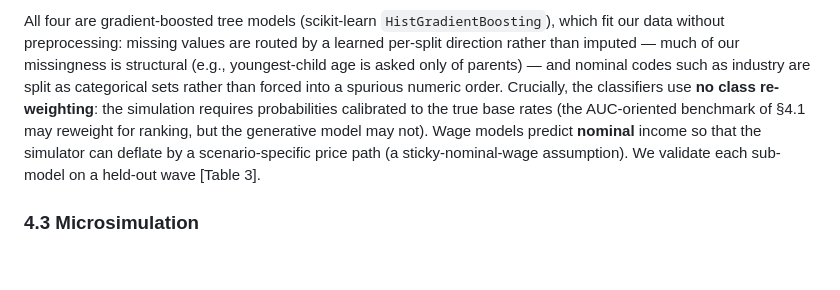
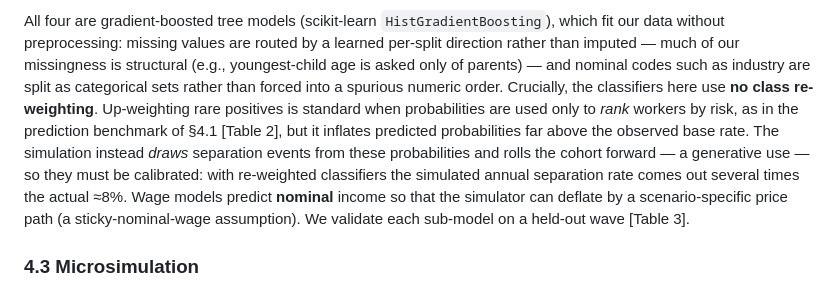
Before and after one commit to dsk-yshkw/employee-attrition, a Markdown page: paper/draft_methods_results.md, the part around the change. GitHub-like rendering; blank space fills up the shorter version.

Commit message:
Clarify calibration rationale in transition sub-models (Methods draft)
Unpack 'no class re-weighting': re-weighting suits ranking (point to the s4.1
benchmark, now referenced as Table 2) but inflates probabilities above the base
rate; the simulation draws events from these probabilities (the generative use),
so calibration is required — with re-weighted classifiers the simulated
separation rate comes out several times the actual ~8% (observed during
development).

Co-Authored-By: Claude Fable 5 <noreply@anthropic.com>

```diff
--- a/paper/draft_methods_results.md
+++ b/paper/draft_methods_results.md
@@ -83,9 +83,13 @@ which fit our data without preprocessing: missing values are routed by a learned
 per-split direction rather than imputed — much of our missingness is structural
 (e.g., youngest-child age is asked only of parents) — and nominal codes such as
 industry are split as categorical sets rather than forced into a spurious numeric
-order. Crucially, the classifiers use **no class re-weighting**: the simulation requires
-probabilities calibrated to the true base rates (the AUC-oriented benchmark of
-§4.1 may reweight for ranking, but the generative model may not). Wage models
+order. Crucially, the classifiers here use **no class re-weighting**. Up-weighting
+rare positives is standard when probabilities are used only to *rank* workers by
+risk, as in the prediction benchmark of §4.1 [Table 2], but it inflates predicted
+probabilities far above the observed base rate. The simulation instead *draws*
+separation events from these probabilities and rolls the cohort forward — a
+generative use — so they must be calibrated: with re-weighted classifiers the
+simulated annual separation rate comes out several times the actual ≈8%. Wage models
 predict **nominal** income so that the simulator can deflate by a scenario-specific
 price path (a sticky-nominal-wage assumption). We validate each sub-model on a
 held-out wave [Table 3].
```
